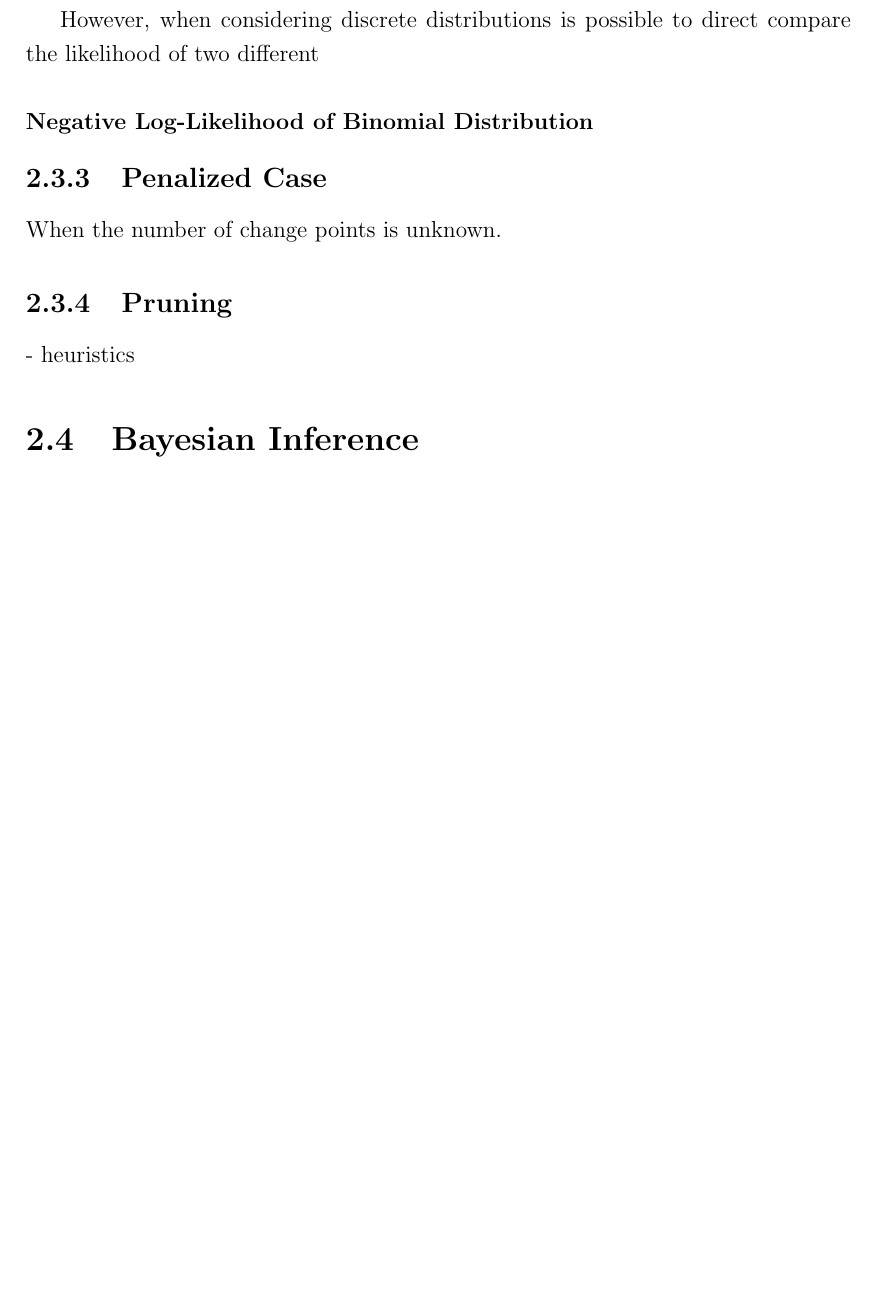
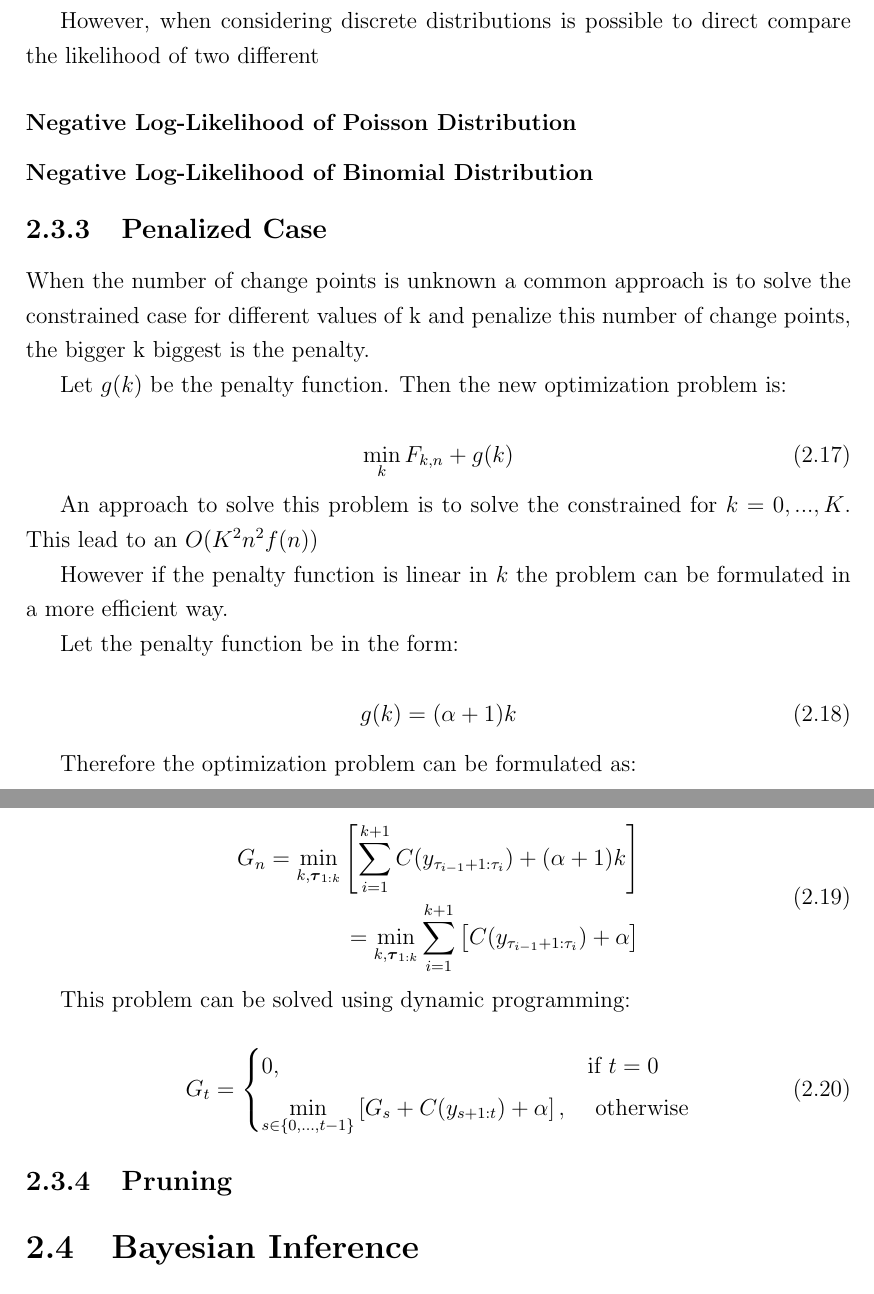
Before and after one commit to diegoximenes/master_dissertation, a LaTeX thesis (thesis/thesis.tex, which reads thesis/src/literature_review.tex): part of page 15 of 21 before the commit and two parts of pages 15 and 16 of 22 after it, the two joined at a grey line, cut so that both start at the same text, the shorter picture padded with empty space. Compiled offline with pdfLaTeX; a missing bibliography style is replaced by a similar one.

Commit message:
Thesis: changes in literature review

```diff
--- a/thesis/src/literature_review.tex
+++ b/thesis/src/literature_review.tex
@@ -158,14 +172,49 @@ Since the likelihood of different continuous distributions can`t be directly com
 
 However, when considering discrete distributions is possible to direct compare the likelihood of two different
 
+\subsubsection{Negative Log-Likelihood of Poisson Distribution}
 \subsubsection{Negative Log-Likelihood of Binomial Distribution}
 
 \subsection{Penalized Case}
 
-When the number of change points is unknown.
+When the number of change points is unknown a common approach is to solve the constrained case for different values of k and penalize this number of change points, the bigger k biggest is the penalty.
+
+Let $g(k)$ be the penalty function. Then the new optimization problem is:
+
+\begin{equation}
+    \min_{k} F_{k, n} + g(k)
+\end{equation}
+
+An approach to solve this problem is to solve the constrained for $k = 0, ..., K$. This lead to an $O(K^{2} n^{2} f(n))$
+
+However if the penalty function is linear in $k$ the problem can be formulated in a more efficient way.
+
+Let the penalty function be in the form:
+
+\begin{equation}
+    g(k) = (\alpha + 1) k
+\end{equation}
+
+Therefore the optimization problem can be formulated as:
+
+\begin{equation}
+    \begin{aligned}
+        G_{n} = \min_{k, \boldsymbol \tau_{1 : k}} \left[ \sum \limits_{i = 1}^{k + 1} C(y_{\tau_{i - 1} + 1 : \tau_{i}}) + (\alpha + 1) k \right] \\
+        = \min_{k, \boldsymbol \tau_{1 : k}} \sum \limits_{i = 1}^{k + 1} \left[ C(y_{\tau_{i - 1} + 1 : \tau_{i}}) + \alpha \right] \\
+    \end{aligned}
+\end{equation}
+
+This problem can be solved using dynamic programming:
+
+\begin{equation}
+    G_{t} =
+    \begin{cases}
+        0, & \text{if } t = 0 \\
+        \displaystyle \min_{s \in \{0, ..., t - 1\}} \left[ G_{s} + C(y_{s + 1 : t}) + \alpha \right], & \text{ otherwise}
+    \end{cases}
+\end{equation}
 
 \subsection{Pruning}
-- heuristics
 
 \section{Bayesian Inference}
 I will erase this section if I don't use bayesian inference. Describe Fearnheard (offline) and MacKay (online) solutions. Say that there are other versions.
```
Also changed, not shown: thesis/thesis.pdf, thesis/src/literature_review.tex (30 more changed lines), 4 other files.
